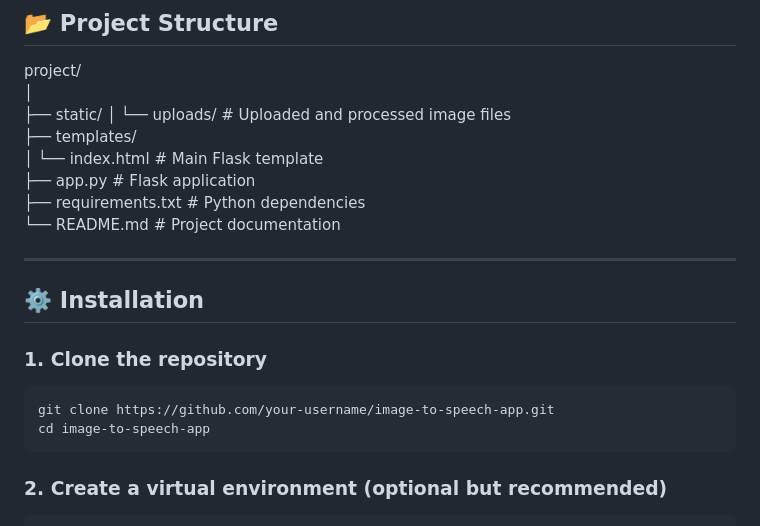
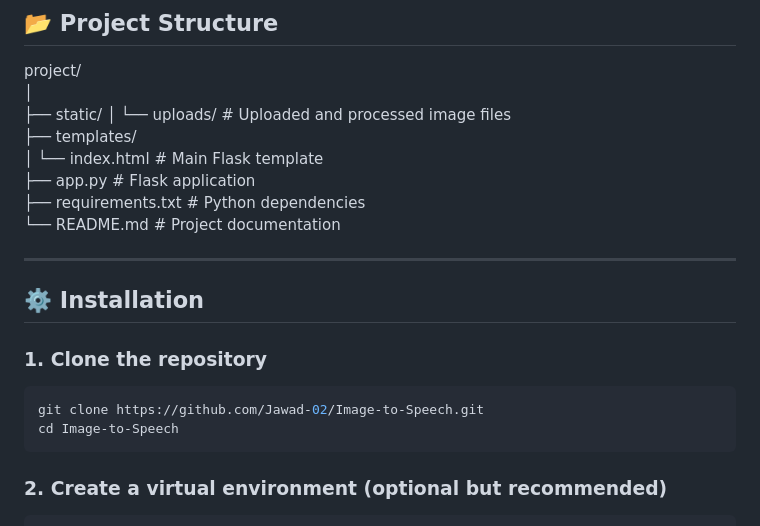
Before and after one commit to Jawad-02/Image-to-Speech, a Markdown page: README.md, the part around the change. Rendered like a GitHub page.

````diff
--- a/README.md
+++ b/README.md
@@ -44,7 +44,7 @@ A lightweight web application designed to help blind or visually impaired users
 project/
 │
 ├── static/
-│   └── uploads/                # Uploaded and processed image files
+│   └── uploads/            # Uploaded and processed image files
 ├── templates/
 │   └── index.html          # Main Flask template
 ├── app.py                  # Flask application
@@ -59,8 +59,8 @@ project/
 ### 1. Clone the repository
 
 ```bash
-git clone https://github.com/your-username/image-to-speech-app.git
-cd image-to-speech-app
+git clone https://github.com/Jawad-02/Image-to-Speech.git
+cd Image-to-Speech
 ```
 
 ### 2. Create a virtual environment (optional but recommended)
````
